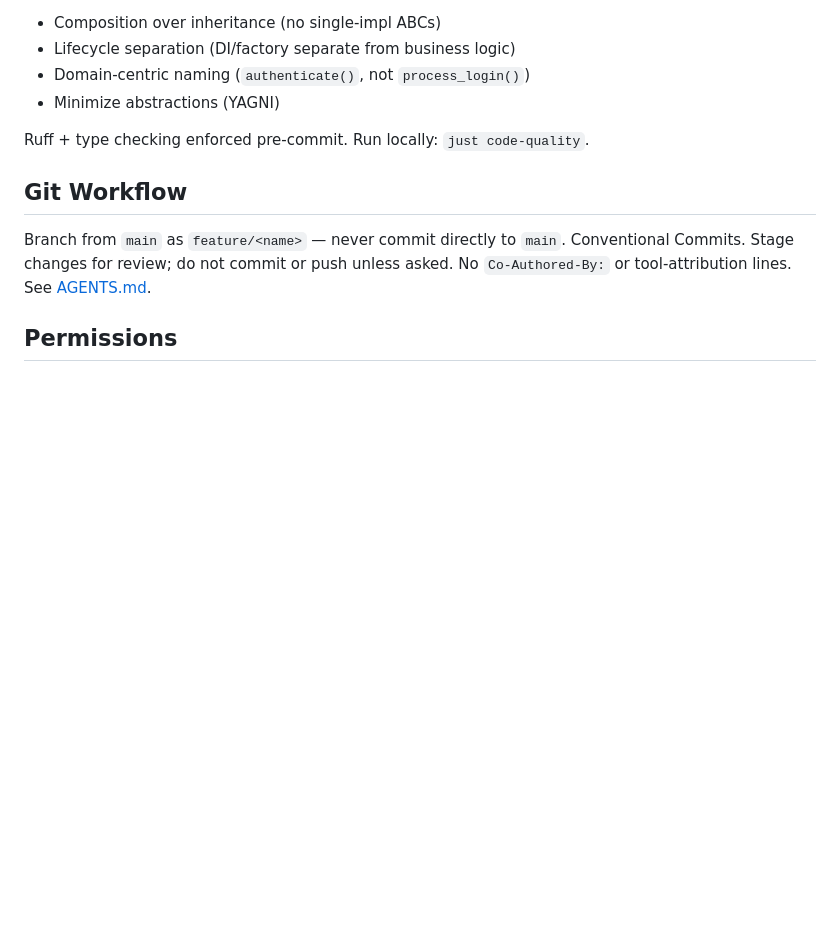
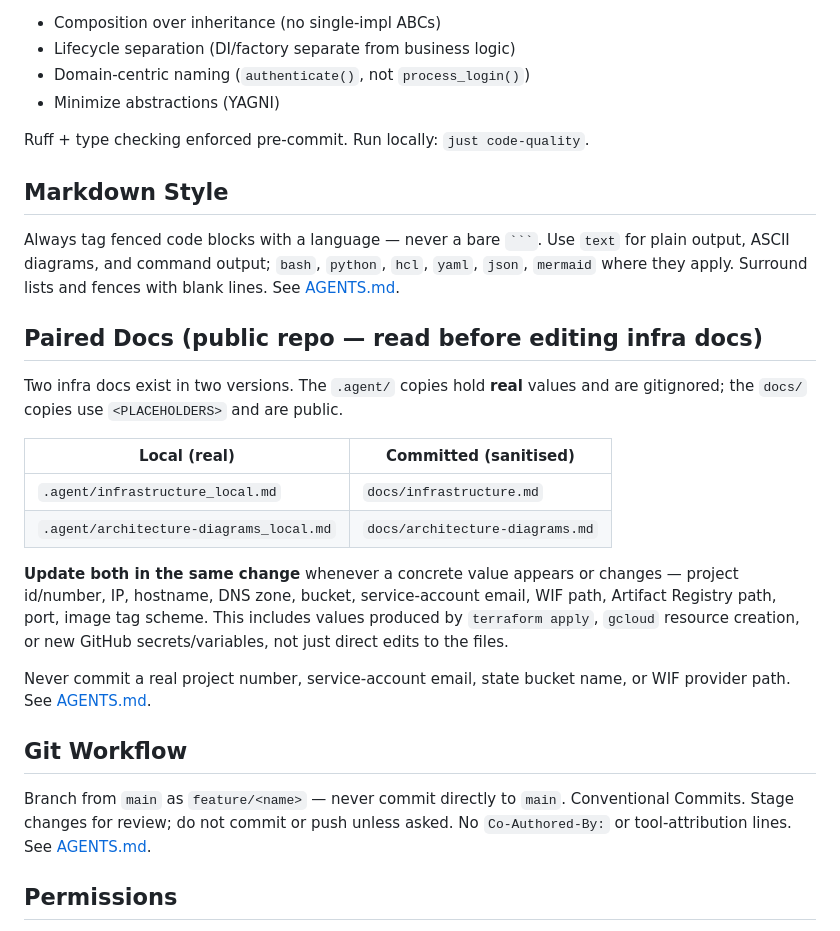
Before and after one commit to ivanprytula/cv-rest-mcp-server, a Markdown page: CLAUDE.md, the part around the change. GitHub-like rendering; blank space fills up the shorter version.

````diff
--- a/CLAUDE.md
+++ b/CLAUDE.md
@@ -131,6 +131,32 @@ Follow [ACROSS design principles](https://github.com/your-org/cv-rest-mcp-server
 
 Ruff + type checking enforced pre-commit. Run locally: `just code-quality`.
 
+## Markdown Style
+
+Always tag fenced code blocks with a language — never a bare ` ``` `. Use `text`
+for plain output, ASCII diagrams, and command output; `bash`, `python`, `hcl`,
+`yaml`, `json`, `mermaid` where they apply. Surround lists and fences with blank
+lines. See [AGENTS.md](AGENTS.md#markdown-style).
+
+## Paired Docs (public repo — read before editing infra docs)
+
+Two infra docs exist in two versions. The `.agent/` copies hold **real** values
+and are gitignored; the `docs/` copies use `<PLACEHOLDERS>` and are public.
+
+| Local (real) | Committed (sanitised) |
+| --- | --- |
+| `.agent/infrastructure_local.md` | `docs/infrastructure.md` |
+| `.agent/architecture-diagrams_local.md` | `docs/architecture-diagrams.md` |
+
+**Update both in the same change** whenever a concrete value appears or changes
+— project id/number, IP, hostname, DNS zone, bucket, service-account email, WIF
+path, Artifact Registry path, port, image tag scheme. This includes values
+produced by `terraform apply`, `gcloud` resource creation, or new GitHub
+secrets/variables, not just direct edits to the files.
+
+Never commit a real project number, service-account email, state bucket name, or
+WIF provider path. See [AGENTS.md](AGENTS.md#paired-documentation).
+
 ## Git Workflow
 
 Branch from `main` as `feature/<name>` — never commit directly to `main`.
````
Also changed, not shown: AGENTS.md (+46 -1 lines), docs/cloud-cdn.md (+1 -1 lines).
